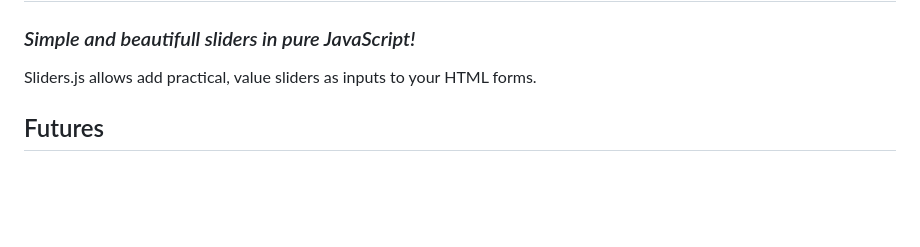
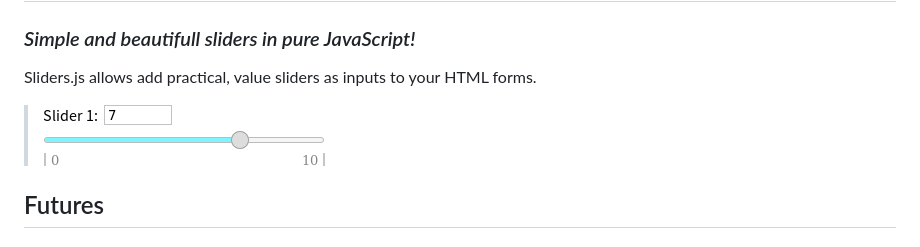
Before and after one commit to BlueManCZ/Sliders.js, a Markdown page: Sliders.js/README.md, the part around the change. Drawn GitHub-style; pictures changed too: Sliders.js/images/screenshot2.png (added); blank space fills up the shorter version.

Commit message:
Sliders screenshots added

```diff
--- a/Sliders.js/README.md
+++ b/Sliders.js/README.md
@@ -2,6 +2,8 @@
 ### *Simple and beautifull sliders in pure JavaScript!*
 
 Sliders.js allows add practical, value sliders as inputs to your HTML forms.
+
+> ![Screenshot](images/screenshot2.png)
 
 ## Futures
 
```
Also changed, not shown: Sliders.js/images/screenshot1.png (added), 1 other file.
